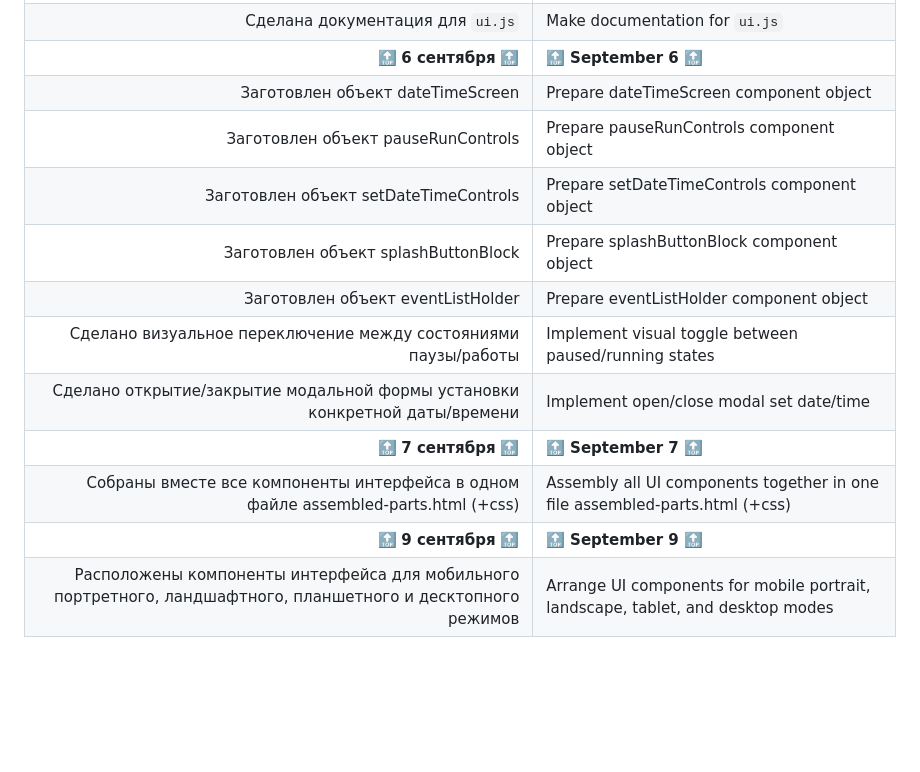
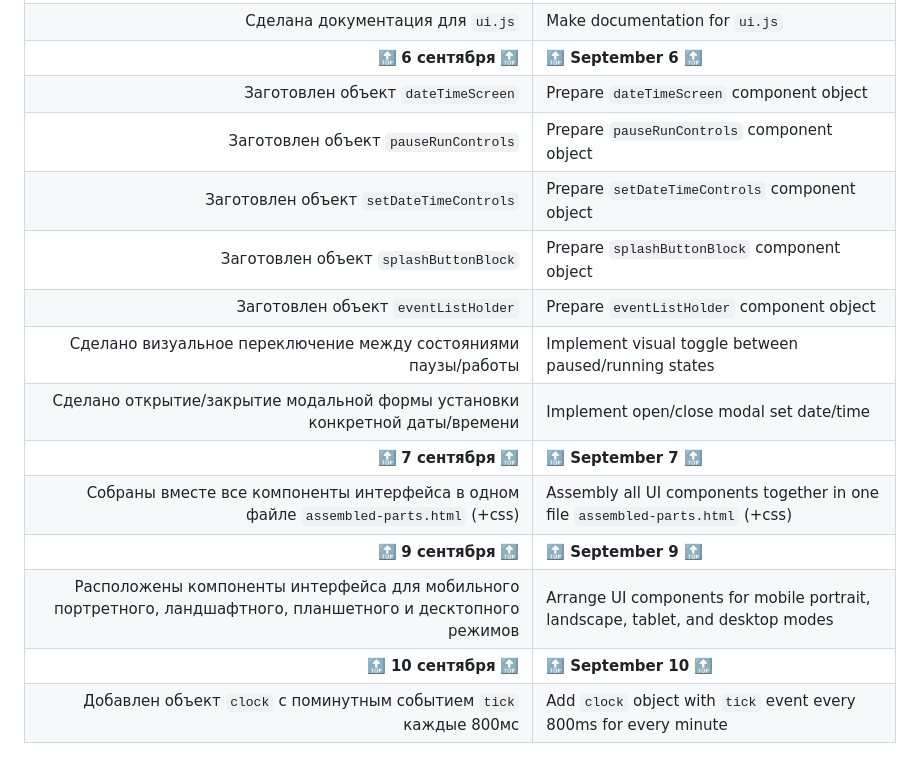
Before and after one commit to UniBreakfast/manually-timed-events, a Markdown page: devlog/README.md, the part around the change. GitHub-like rendering; blank space fills up the shorter version.

Commit message:
update devlog

```diff
--- a/devlog/README.md
+++ b/devlog/README.md
@@ -27,17 +27,21 @@
 | Сделана документация для `app.js` | Make documentation for `app.js` |
 | Сделана документация для `ui.js` | Make documentation for `ui.js` |
 | [🔝](#top) **6 сентября** [🔝](#top) | [🔝](#top) **September 6** [🔝](#top) |
-| Заготовлен объект dateTimeScreen | Prepare dateTimeScreen component object |
-| Заготовлен объект pauseRunControls | Prepare pauseRunControls component object |
-| Заготовлен объект setDateTimeControls | Prepare setDateTimeControls component object |
-| Заготовлен объект splashButtonBlock | Prepare splashButtonBlock component object |
-| Заготовлен объект eventListHolder | Prepare eventListHolder component object |
+| Заготовлен объект `dateTimeScreen` | Prepare `dateTimeScreen` component object |
+| Заготовлен объект `pauseRunControls` | Prepare `pauseRunControls` component object |
+| Заготовлен объект `setDateTimeControls` | Prepare `setDateTimeControls` component object |
+| Заготовлен объект `splashButtonBlock` | Prepare `splashButtonBlock` component object |
+| Заготовлен объект `eventListHolder` | Prepare `eventListHolder` component object |
 | Сделано визуальное переключение между состояниями паузы/работы | Implement visual toggle between paused/running states |
 | Сделано открытие/закрытие модальной формы установки конкретной даты/времени | Implement open/close modal set date/time |
 | [🔝](#top) **7 сентября** [🔝](#top) | [🔝](#top) **September 7** [🔝](#top) |
-| Собраны вместе все компоненты интерфейса в одном файле assembled-parts.html (+css) | Assembly all UI components together in one file assembled-parts.html (+css) |
+| Собраны вместе все компоненты интерфейса в одном файле `assembled-parts.html` (+css) | Assembly all UI components together in one file `assembled-parts.html` (+css) |
 | [🔝](#top) **9 сентября** [🔝](#top) | [🔝](#top) **September 9** [🔝](#top) |
 | Расположены компоненты интерфейса для мобильного портретного, ландшафтного, планшетного и десктопного режимов | Arrange UI components for mobile portrait, landscape, tablet, and desktop modes |
+| [🔝](#top) **10 сентября** [🔝](#top) | [🔝](#top) **September 10** [🔝](#top) |
+| Добавлен объект `clock` с поминутным событием `tick` каждые 800мс | Add `clock` object with `tick` event every 800ms for every minute |
+
+
 <!--
 Build DateTimeScreen component object
 Build pauseRunControls component object
```
